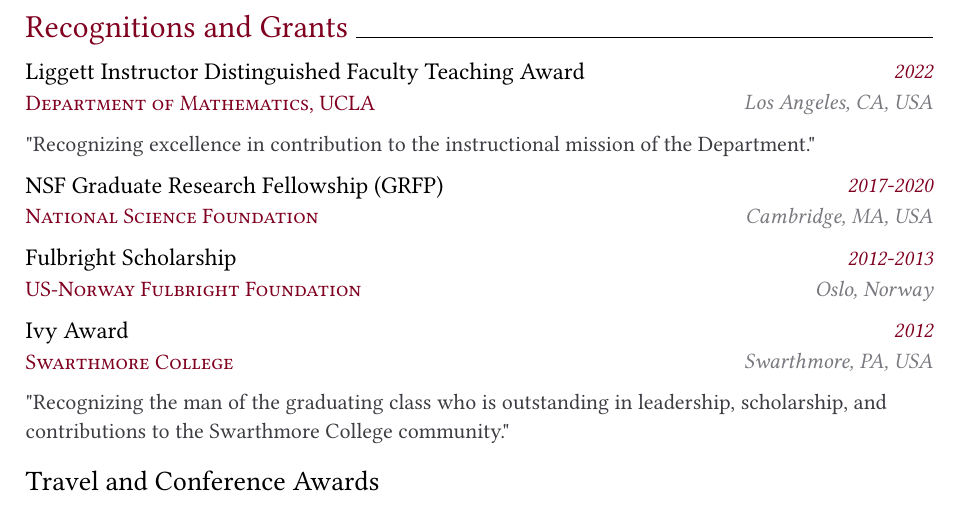
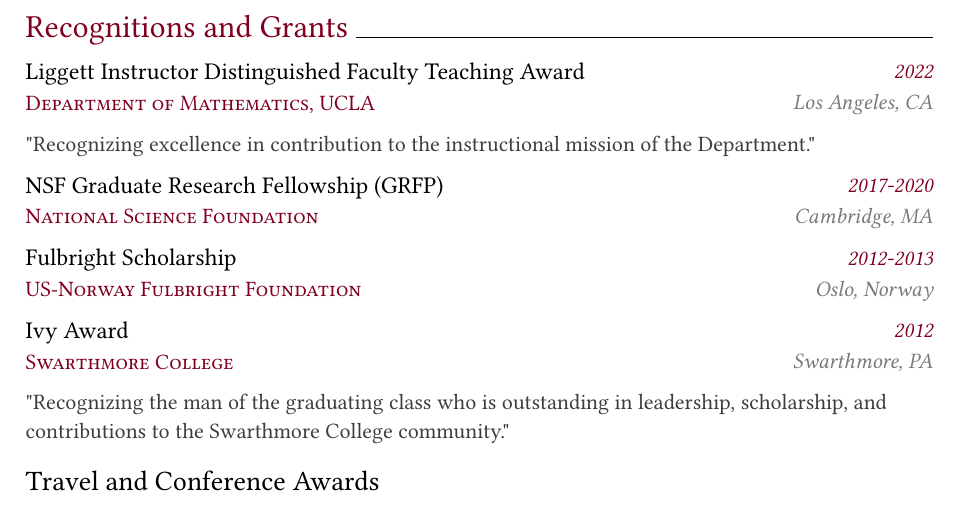
Before and after one commit to PhilChodrow/cv, a Typst document (src/content/honors.typ): part of the page, cut so that both start at the same text. Compiled offline with Typst 0.15; a missing font is replaced by an installed copy or a similar font.

Commit message:
remove usa

```diff
--- a/src/content/honors.typ
+++ b/src/content/honors.typ
@@ -8,7 +8,7 @@
     organisation: [Department of Mathematics, UCLA],
     logo: "",
     date: [2022],
-    location: [Los Angeles, CA, USA],
+    location: [Los Angeles, CA],
     description: "\"Recognizing excellence in contribution to the instructional mission of the Department.\""
     // tags: ("Database Systems", "Computer Networks", "Cybersecurity")
 )
@@ -20,7 +20,7 @@
     organisation: [National Science Foundation],
     logo: "",
     date: [2017-2020],
-    location: [Cambridge, MA, USA],
+    location: [Cambridge, MA],
     // description: list(
     //     [#lorem(20)],
     // ),
@@ -42,7 +42,7 @@
     organisation: [Swarthmore College],
     logo: "",
     date: [2012],
-    location: [Swarthmore, PA, USA],
+    location: [Swarthmore, PA],
     description: "\"Recognizing the man of the graduating class who is outstanding in leadership, scholarship, and contributions to the Swarthmore College community.\""
 )
 
```
Also changed, not shown: src/content/experience.typ (+2 -2 lines), src/content/service.typ (+1 -1 lines), cv.pdf.
